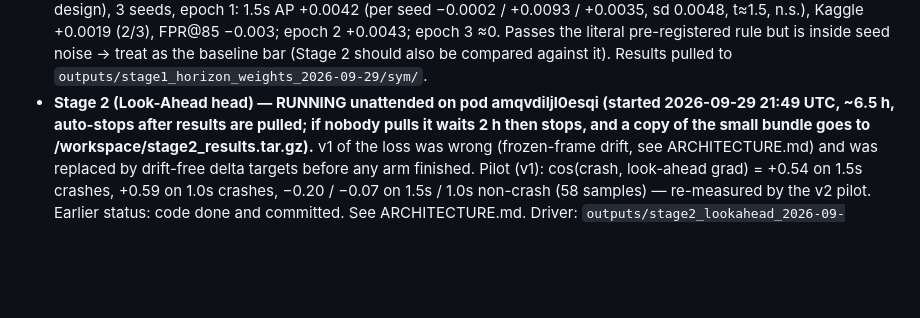
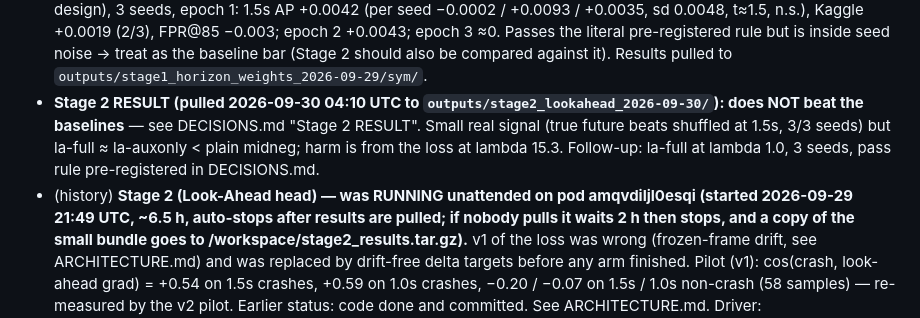
Before and after one commit to EviatarO/Car-Crash-Prediction-Based-MMLM, a Markdown page: docs_agents/PROJECT_STATE.md, the part around the change. GitHub-like rendering; blank space fills up the shorter version.

```diff
--- a/docs_agents/PROJECT_STATE.md
+++ b/docs_agents/PROJECT_STATE.md
@@ -26,7 +26,11 @@ Numbers for everything below: EXPERIMENTS.md "2026-09-29/30" entries.
   epoch 3 ≈0. Passes the literal pre-registered rule but is inside seed noise → treat as the
   baseline bar (Stage 2 should also be compared against it). Results pulled to
   `outputs/stage1_horizon_weights_2026-09-29/sym/`.
-- **Stage 2 (Look-Ahead head) — RUNNING unattended on pod amqvdiljl0esqi (started 2026-09-29 21:49
+- **Stage 2 RESULT (pulled 2026-09-30 04:10 UTC to `outputs/stage2_lookahead_2026-09-30/`): does NOT
+  beat the baselines** — see DECISIONS.md "Stage 2 RESULT". Small real signal (true future beats
+  shuffled at 1.5s, 3/3 seeds) but la-full ≈ la-auxonly < plain midneg; harm is from the loss at
+  lambda 15.3. Follow-up: la-full at lambda 1.0, 3 seeds, pass rule pre-registered in DECISIONS.md.
+- (history) **Stage 2 (Look-Ahead head) — was RUNNING unattended on pod amqvdiljl0esqi (started 2026-09-29 21:49
   UTC, ~6.5 h, auto-stops after results are pulled; if nobody pulls it waits 2 h then stops, and a
   copy of the small bundle goes to /workspace/stage2_results.tar.gz).** v1 of the loss was wrong
   (frozen-frame drift, see ARCHITECTURE.md) and was replaced by drift-free delta targets before any
```
Also changed, not shown: docs_agents/DECISIONS.md (+17 -0 lines).
